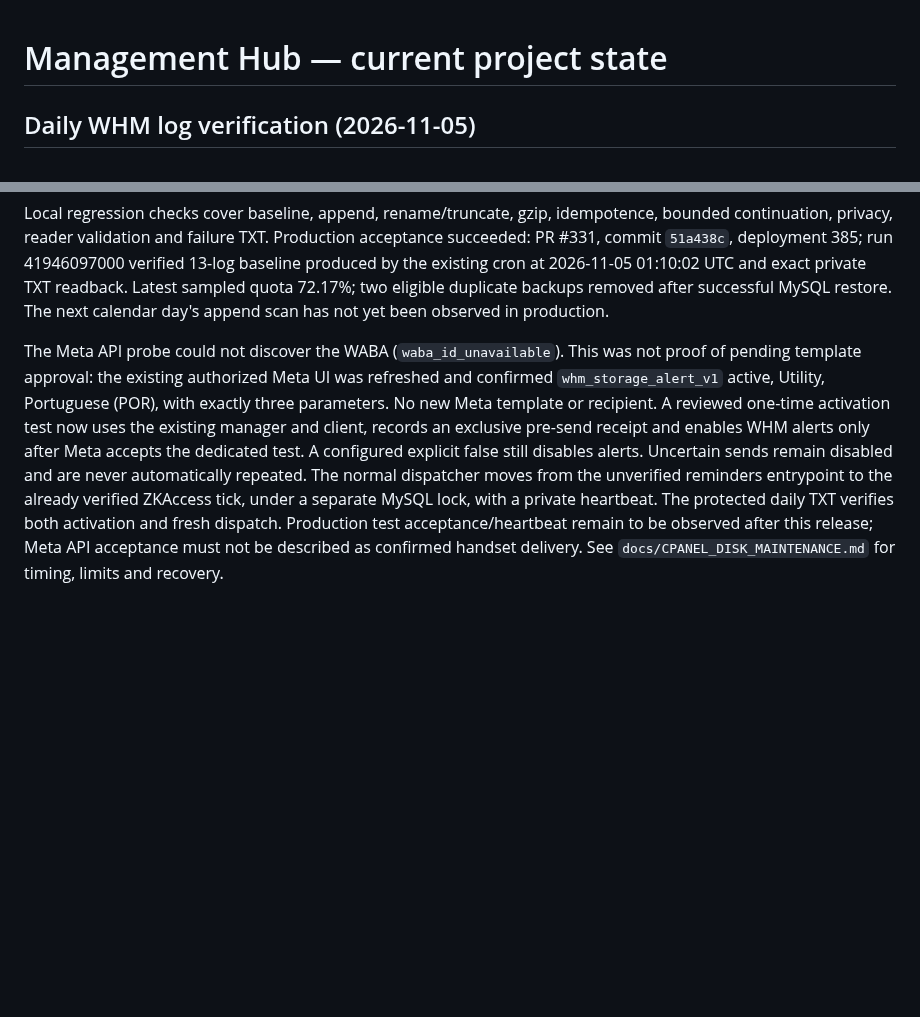
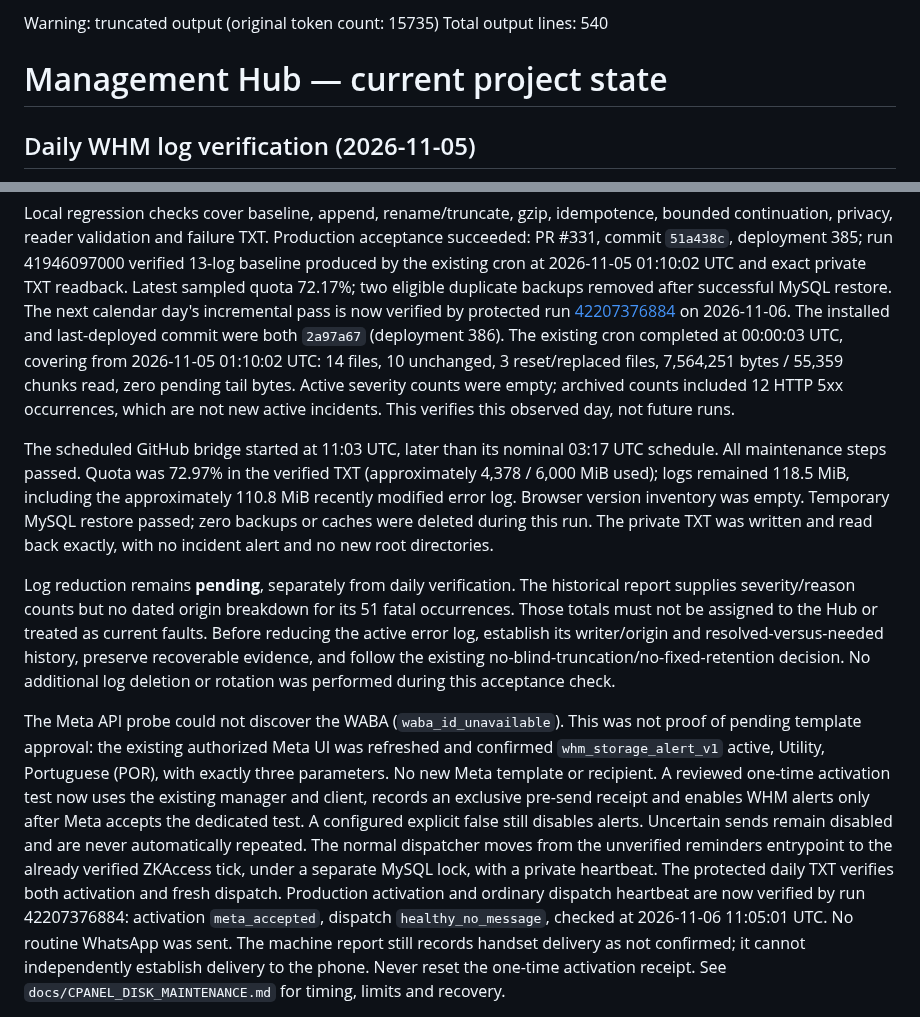
Before and after one commit to danieldeploy/room-check, a Markdown page: docs/PROJECT_STATE.md, 2 parts joined by grey strips. Drawn GitHub-style; blank space fills up the shorter version.

Commit message:
Record observed next-day cPanel verification and remaining log cleanup boundary

```diff
--- a/docs/PROJECT_STATE.md
+++ b/docs/PROJECT_STATE.md
@@ -1,3 +1,6 @@
+Warning: truncated output (original token count: 15735)
+Total output lines: 540
+
 # Management Hub — current project state
 
 ## Daily WHM log verification (2026-11-05)
@@ -27,7 +30,30 @@ Production acceptance succeeded: PR #331, commit `51a438c`, deployment 385;
 run 41946097000 verified 13-log baseline produced by the existing cron at
 2026-11-05 01:10:02 UTC and exact private TXT readback. Latest sampled quota
 72.17%; two eligible duplicate backups removed after successful MySQL restore.
-The next calendar day's append scan has not yet been observed in production.
+The next calendar day's incremental pass is now verified by protected run
+[42207376884](https://github.com/danieldeploy/room-check/actions/runs/42207376884)
+on 2026-11-06. The installed and last-deployed commit were both `2a97a67`
+(deployment 386). The existing cron completed at 00:00:03 UTC, covering from
+2026-11-05 01:10:02 UTC: 14 files, 10 unchanged, 3 reset/replaced files,
+7,564,251 bytes / 55,359 chunks read, zero pending tail bytes. Active severity
+counts were empty; archived counts included 12 HTTP 5xx occurrences, which
+are not new active incidents. This verifies this observed day, not future runs.
+
+The scheduled GitHub bridge started at 11:03 UTC, later than its nominal
+03:17 UTC schedule. All maintenance steps passed. Quota was 72.97% in the
+verified TXT (approximately 4,378 / 6,000 MiB used); logs remained 118.5 MiB,
+including the approximately 110.8 MiB recently modified error log. Browser
+version inventory was empty. Temporary MySQL restore passed; zero backups or
+caches were deleted during this run. The private TXT was written and read back
+exactly, with no incident alert and no new root directories.
+
+Log reduction remains **pending**, separately from daily verification. The
+historical report supplies severity/reason counts but no dated origin breakdown
+for its 51 fatal occurrences. Those totals must not be assigned to the Hub or
+treated as current faults. Before reducing the active error log, establish its
+writer/origin and resolved-versus-needed history, preserve recoverable evidence,
+and follow the existing no-blind-truncation/no-fixed-retention decision. No
+additional log deletion or rotation was performed during this acceptance check.
 
 The Meta API probe could not discover the WABA (`waba_id_unavailable`). This
 was not proof of pending template approval: the existing authorized Meta UI
@@ -40,7 +66,10 @@ Uncertain sends remain disabled and are never automatically repeated. The
 normal dispatcher moves from the unverified reminders entrypoint to the
 already verified ZKAccess tick, under a separate MySQL lock, with a private
 heartbeat. The protected daily TXT verifies both activation and fresh dispatch.
-Production test acceptance/heartbeat remain to be observed after this release;
-Meta API acceptance must not be described as confirmed handset delivery.
+Production activation and ordinary dispatch heartbeat are now verified by run
+42207376884: activation `meta_accepted`, dispatch `healthy_no_message`,
+checked at 2026-11-06 11:05:01 UTC. No routine WhatsApp was sent. The machine
+report still records handset delivery as not confirmed; it cannot independently
+establish delivery to the phone. Never reset the one-time activation receipt.
 See `docs/CPANEL_DISK_MAINTENANCE.md` for timing, limits and recovery.
 
```
Also changed, not shown: other parts of docs/PROJECT_STATE.md (+2 -33 lines).
